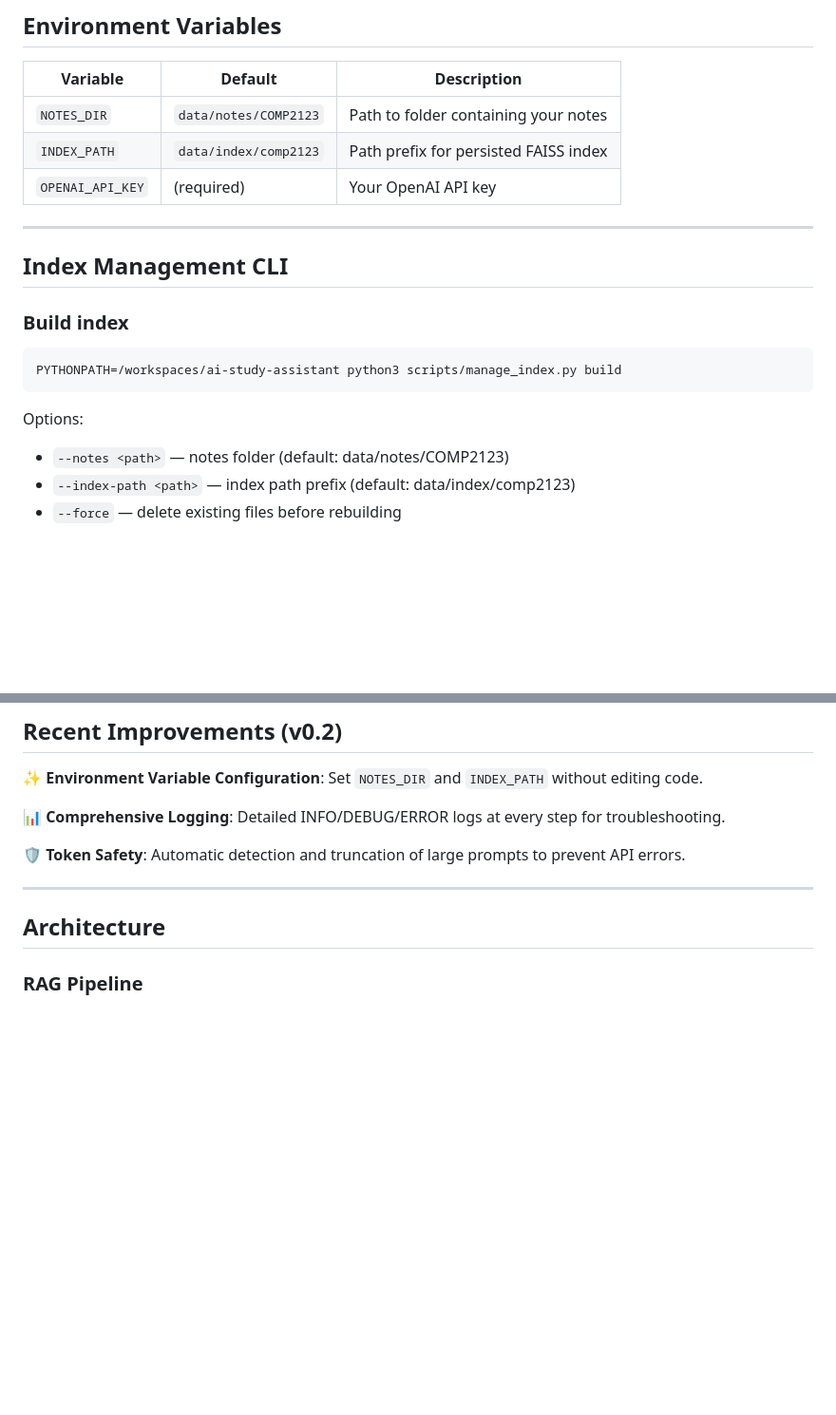
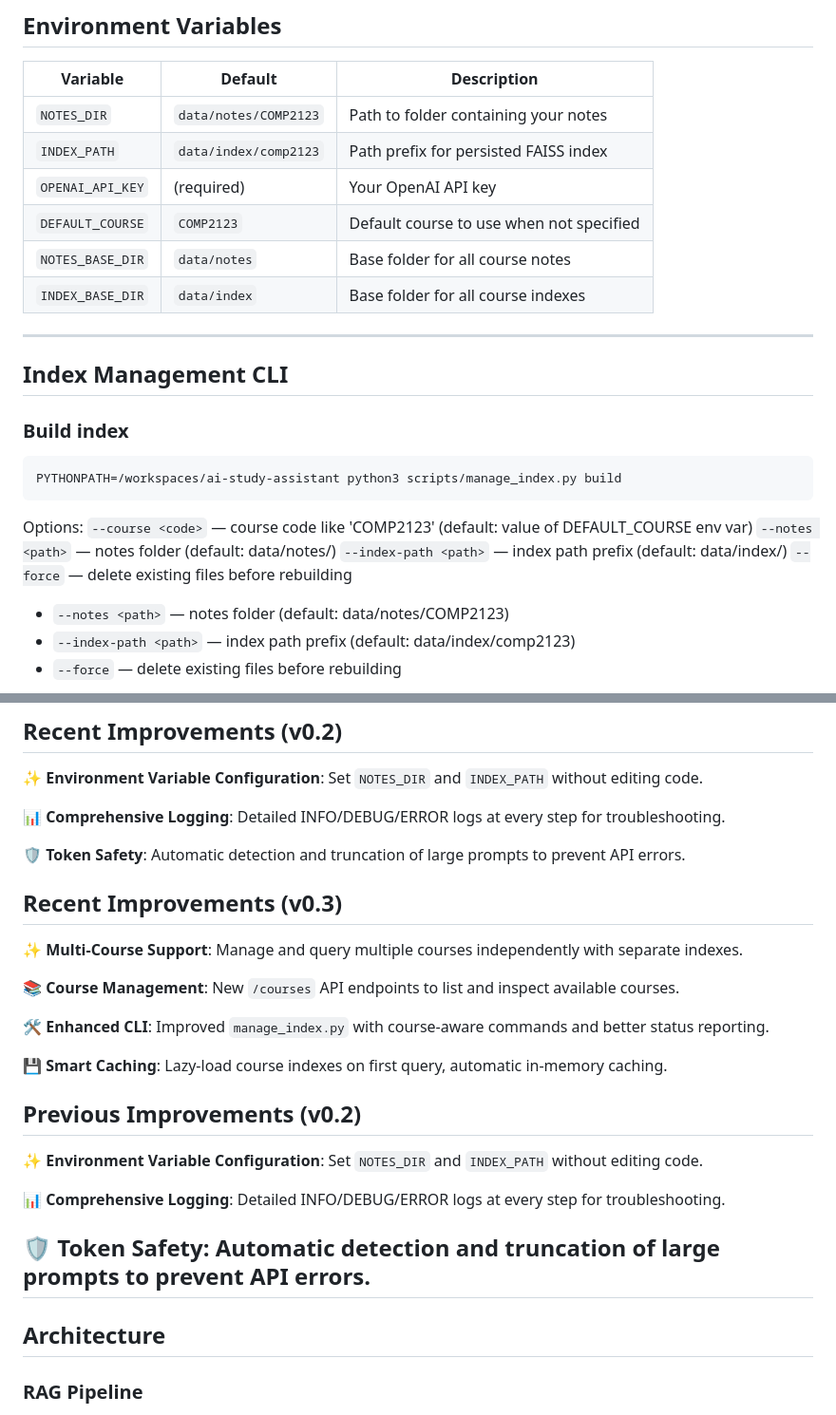
Before and after one commit to ZaraCui/ai-study-assistant, a Markdown page: README.md, 2 parts joined by grey strips. Shown at 95% size. Rendered like a GitHub page; blank space fills up the shorter version.

Commit message:
Document multi-course support and new API endpoints

````diff
--- a/README.md
+++ b/README.md
@@ -123,6 +124,9 @@ http://127.0.0.1:8000/ask?q=your+question
 | `NOTES_DIR` | `data/notes/COMP2123` | Path to folder containing your notes |
 | `INDEX_PATH` | `data/index/comp2123` | Path prefix for persisted FAISS index |
 | `OPENAI_API_KEY` | (required) | Your OpenAI API key |
+| `DEFAULT_COURSE` | `COMP2123` | Default course to use when not specified |
+| `NOTES_BASE_DIR` | `data/notes` | Base folder for all course notes |
+| `INDEX_BASE_DIR` | `data/index` | Base folder for all course indexes |
 
 ---
 
@@ -135,6 +139,10 @@ PYTHONPATH=/workspaces/ai-study-assistant python3 scripts/manage_index.py build
 ```
 
 Options:
+`--course <code>` — course code like 'COMP2123' (default: value of DEFAULT_COURSE env var)
+`--notes <path>` — notes folder (default: data/notes/<course>)
+`--index-path <path>` — index path prefix (default: data/index/<course>)
+`--force` — delete existing files before rebuilding
 - `--notes <path>` — notes folder (default: data/notes/COMP2123)
 - `--index-path <path>` — index path prefix (default: data/index/comp2123)
 - `--force` — delete existing files before rebuilding
@@ -161,6 +169,23 @@ PYTHONPATH=/workspaces/ai-study-assistant python3 scripts/manage_index.py status
 
 🛡️ **Token Safety**: Automatic detection and truncation of large prompts to prevent API errors.
 
+## Recent Improvements (v0.3)
+
+✨ **Multi-Course Support**: Manage and query multiple courses independently with separate indexes.
+
+📚 **Course Management**: New `/courses` API endpoints to list and inspect available courses.
+
+🛠️ **Enhanced CLI**: Improved `manage_index.py` with course-aware commands and better status reporting.
+
+💾 **Smart Caching**: Lazy-load course indexes on first query, automatic in-memory caching.
+
+## Previous Improvements (v0.2)
+
+✨ **Environment Variable Configuration**: Set `NOTES_DIR` and `INDEX_PATH` without editing code.
+
+📊 **Comprehensive Logging**: Detailed INFO/DEBUG/ERROR logs at every step for troubleshooting.
+
+🛡️ **Token Safety**: Automatic detection and truncation of large prompts to prevent API errors.
 ---
 
 ## Architecture
````
Also changed, not shown: other parts of README.md (+4 -3 lines).
